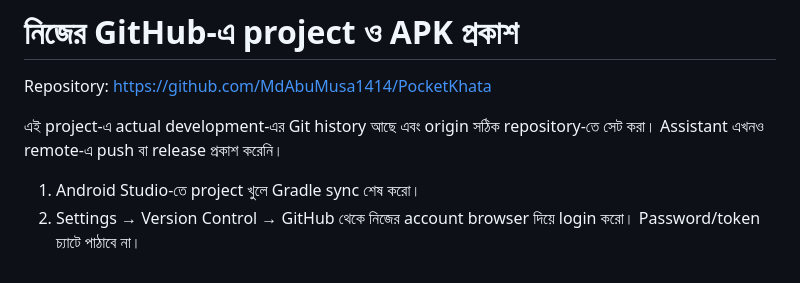
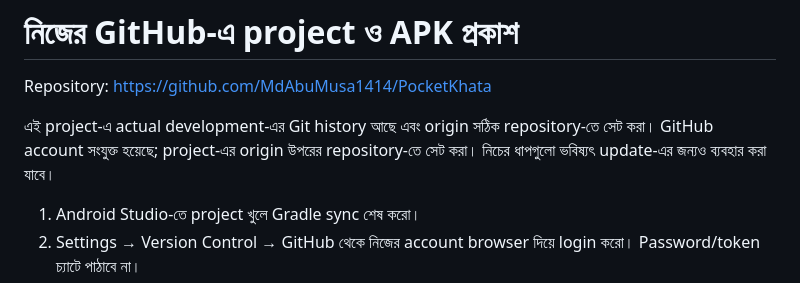
Before and after one commit to MdAbuMusa1414/PocketKhata, a Markdown page: docs/GITHUB-BN.md, the part around the change. Rendered like a GitHub page.

```diff
--- a/docs/GITHUB-BN.md
+++ b/docs/GITHUB-BN.md
@@ -2,7 +2,7 @@
 
 Repository: https://github.com/MdAbuMusa1414/PocketKhata
 
-এই project-এ actual development-এর Git history আছে এবং origin সঠিক repository-তে সেট করা। Assistant এখনও remote-এ push বা release প্রকাশ করেনি।
+এই project-এ actual development-এর Git history আছে এবং origin সঠিক repository-তে সেট করা। GitHub account সংযুক্ত হয়েছে; project-এর origin উপরের repository-তে সেট করা। নিচের ধাপগুলো ভবিষ্যৎ update-এর জন্যও ব্যবহার করা যাবে।
 
 1. Android Studio-তে project খুলে Gradle sync শেষ করো।
 2. Settings → Version Control → GitHub থেকে নিজের account browser দিয়ে login করো। Password/token চ্যাটে পাঠাবে না।
```
Also changed, not shown: README.md (+9 -1 lines), docs/REQUIREMENTS.md (+2 -2 lines), docs/previews/home-sample.png (added), docs/previews/login.png (added).
